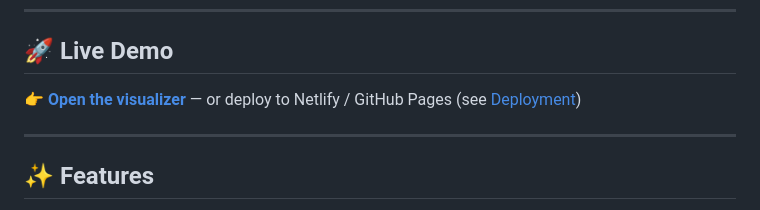
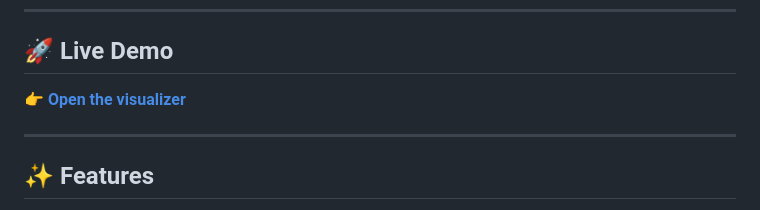
Before and after one commit to BoiAkay/RL_incremental_sample-mean_update_rule, a Markdown page: README.md, the part around the change. Rendered like a GitHub page.

```diff
--- a/README.md
+++ b/README.md
@@ -22,7 +22,7 @@ This is **mathematically equivalent** to computing the exact sample mean — but
 
 ## 🚀 Live Demo
 
-👉 **[Open the visualizer](https://boiakay.github.io/RL_incremental_sample-mean_update_rule/)** — or deploy to Netlify / GitHub Pages (see [Deployment](#deployment))
+👉 **[Open the visualizer](https://boiakay.github.io/RL_incremental_sample-mean_update_rule/)**
 
 ---
 
```
